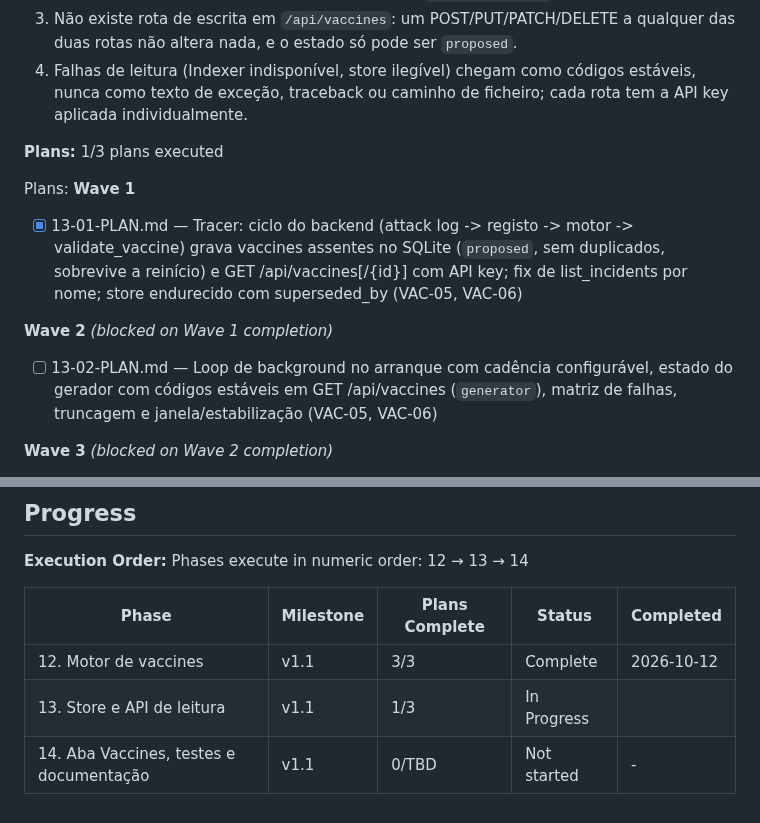
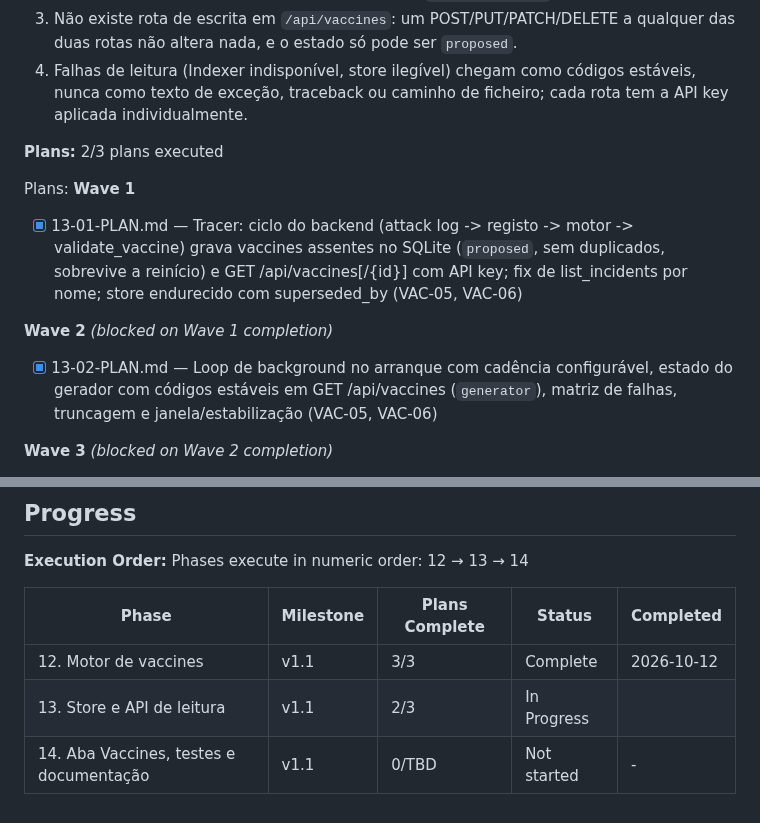
Before and after one commit to DrNOFX97/SentryLens, a Markdown page: .planning/ROADMAP.md, 2 parts joined by grey strips. GitHub-like rendering.

```diff
--- a/.planning/ROADMAP.md
+++ b/.planning/ROADMAP.md
@@ -90,14 +90,14 @@ Plans:
   3. Não existe rota de escrita em `/api/vaccines`: um POST/PUT/PATCH/DELETE a qualquer das duas rotas não altera nada, e o estado só pode ser `proposed`.
   4. Falhas de leitura (Indexer indisponível, store ilegível) chegam como códigos estáveis, nunca como texto de exceção, traceback ou caminho de ficheiro; cada rota tem a API key aplicada individualmente.
 
-**Plans:** 1/3 plans executed
+**Plans:** 2/3 plans executed
 
 Plans:
 **Wave 1**
 - [x] 13-01-PLAN.md — Tracer: ciclo do backend (attack log -> registo -> motor -> validate_vaccine) grava vaccines assentes no SQLite (`proposed`, sem duplicados, sobrevive a reinício) e GET /api/vaccines[/{id}] com API key; fix de list_incidents por nome; store endurecido com superseded_by (VAC-05, VAC-06)
 
 **Wave 2** *(blocked on Wave 1 completion)*
-- [ ] 13-02-PLAN.md — Loop de background no arranque com cadência configurável, estado do gerador com códigos estáveis em GET /api/vaccines (`generator`), matriz de falhas, truncagem e janela/estabilização (VAC-05, VAC-06)
+- [x] 13-02-PLAN.md — Loop de background no arranque com cadência configurável, estado do gerador com códigos estáveis em GET /api/vaccines (`generator`), matriz de falhas, truncagem e janela/estabilização (VAC-05, VAC-06)
 
 **Wave 3** *(blocked on Wave 2 completion)*
 - [ ] 13-03-PLAN.md — Filtros attack_id/technique/include_superseded por HTTP e garantias negativas: sem rota de escrita (405), API key por rota, 503 store_unavailable sem fuga (VAC-05, VAC-06)
@@ -129,5 +129,5 @@ Phases execute in numeric order: 12 → 13 → 14
 | Phase | Milestone | Plans Complete | Status | Completed |
 |-------|-----------|----------------|--------|-----------|
 | 12. Motor de vaccines | v1.1 | 3/3 | Complete    | 2026-10-12 |
-| 13. Store e API de leitura | v1.1 | 1/3 | In Progress|  |
+| 13. Store e API de leitura | v1.1 | 2/3 | In Progress|  |
 | 14. Aba Vaccines, testes e documentação | v1.1 | 0/TBD | Not started | - |
```
Also changed, not shown: .planning/STATE.md (+9 -7 lines), 1 other file.
